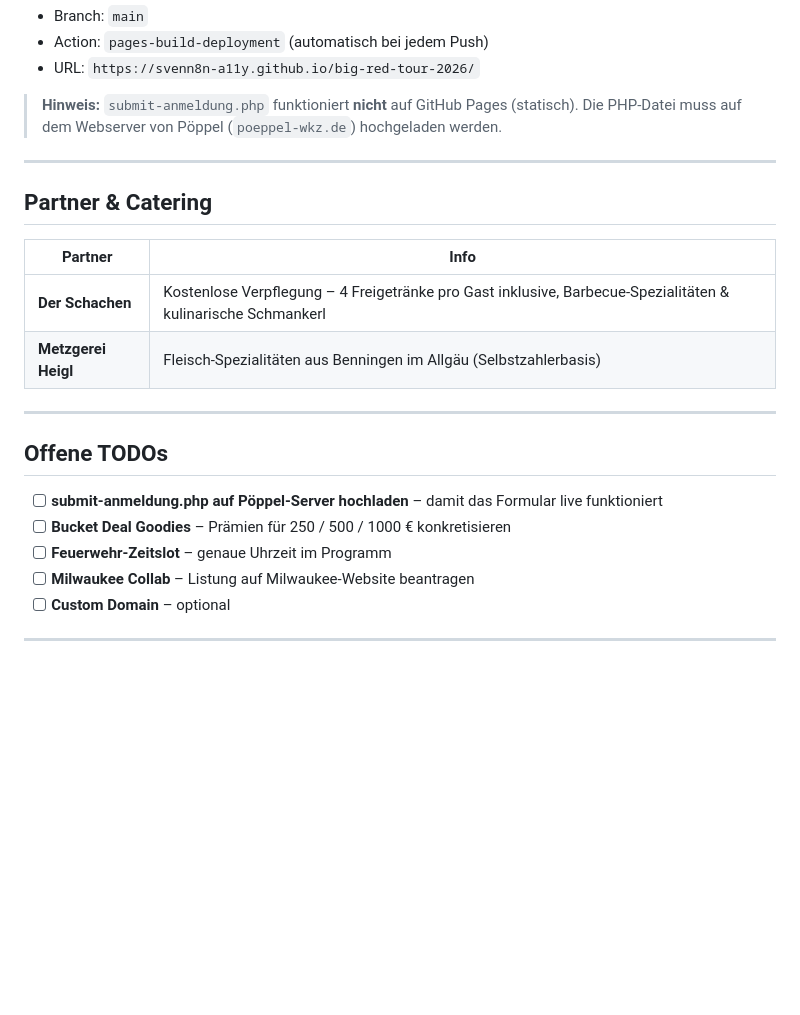
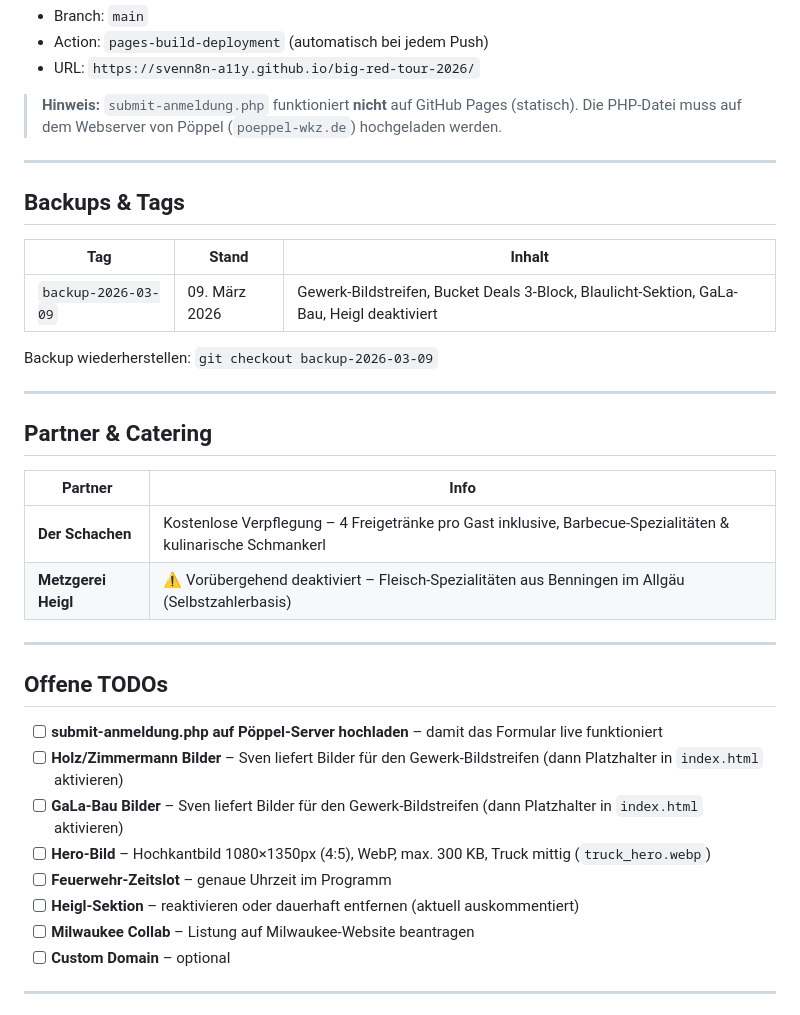
Before and after one commit to svenn8n-a11y/big-red-tour-2026, a Markdown page: README.md, the part around one of its changes. Rendered like a GitHub page; blank space fills up the shorter version.

```diff
--- a/README.md
+++ b/README.md
@@ -165,20 +174,33 @@ Die Seite wird automatisch via **GitHub Actions** auf **GitHub Pages** deployed.
 
 ---
 
+## Backups & Tags
+
+| Tag | Stand | Inhalt |
+|---|---|---|
+| `backup-2026-03-09` | 09. März 2026 | Gewerk-Bildstreifen, Bucket Deals 3-Block, Blaulicht-Sektion, GaLa-Bau, Heigl deaktiviert |
+
+Backup wiederherstellen: `git checkout backup-2026-03-09`
+
+---
+
 ## Partner & Catering
 
 | Partner | Info |
 |---|---|
 | **Der Schachen** | Kostenlose Verpflegung – 4 Freigetränke pro Gast inklusive, Barbecue-Spezialitäten & kulinarische Schmankerl |
-| **Metzgerei Heigl** | Fleisch-Spezialitäten aus Benningen im Allgäu (Selbstzahlerbasis) |
+| **Metzgerei Heigl** | ⚠️ Vorübergehend deaktiviert – Fleisch-Spezialitäten aus Benningen im Allgäu (Selbstzahlerbasis) |
 
 ---
 
 ## Offene TODOs
 
 - [ ] **submit-anmeldung.php auf Pöppel-Server hochladen** – damit das Formular live funktioniert
-- [ ] **Bucket Deal Goodies** – Prämien für 250 / 500 / 1000 € konkretisieren
+- [ ] **Holz/Zimmermann Bilder** – Sven liefert Bilder für den Gewerk-Bildstreifen (dann Platzhalter in `index.html` aktivieren)
+- [ ] **GaLa-Bau Bilder** – Sven liefert Bilder für den Gewerk-Bildstreifen (dann Platzhalter in `index.html` aktivieren)
+- [ ] **Hero-Bild** – Hochkantbild 1080×1350px (4:5), WebP, max. 300 KB, Truck mittig (`truck_hero.webp`)
 - [ ] **Feuerwehr-Zeitslot** – genaue Uhrzeit im Programm
+- [ ] **Heigl-Sektion** – reaktivieren oder dauerhaft entfernen (aktuell auskommentiert)
 - [ ] **Milwaukee Collab** – Listung auf Milwaukee-Website beantragen
 - [ ] **Custom Domain** – optional
 
```
Also changed, not shown: other parts of README.md (+21 -12 lines).
